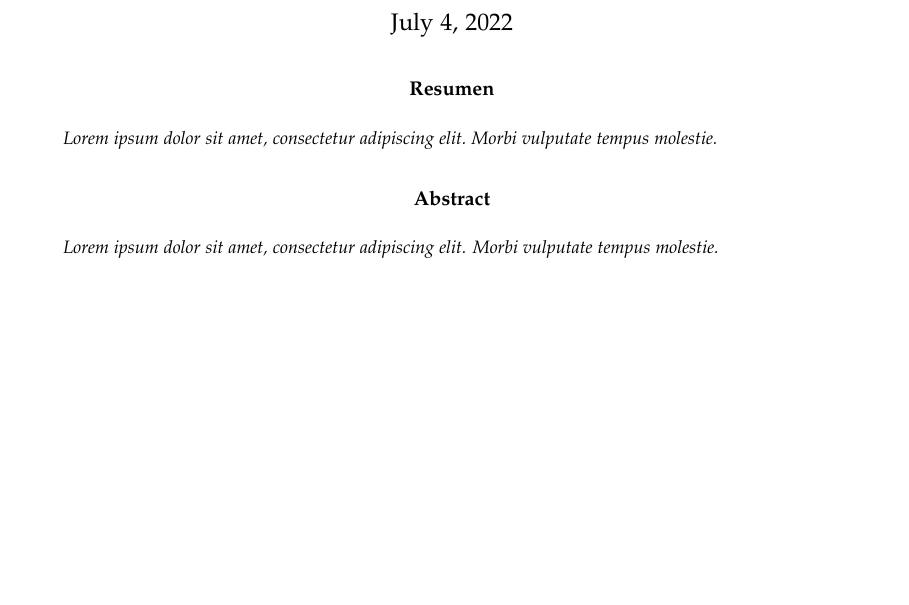
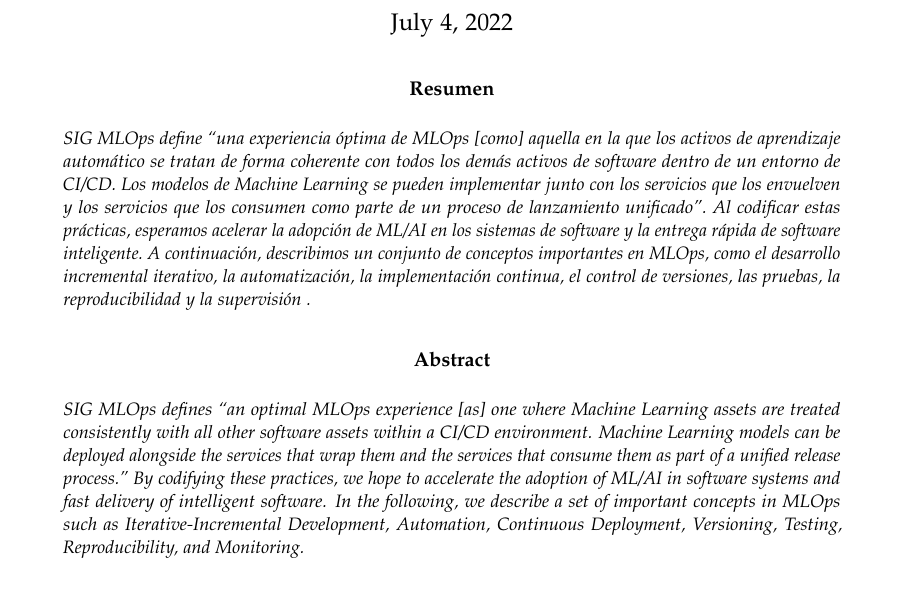
Before and after one commit to YhonnCQ/mlops, a LaTeX paper (article.tex): part of page 1 of 3, cut so that both start at the same text, the shorter picture padded with empty space. Compiled offline with pdfLaTeX.

Commit message:
add abstract

```diff
--- a/article.tex
+++ b/article.tex
@@ -69,12 +69,25 @@
 \selectlanguage{spanish}
 \begin{abstract}
 \noindent
-Lorem ipsum dolor sit amet, consectetur adipiscing elit. Morbi vulputate tempus molestie.
+SIG MLOps define “una experiencia óptima de MLOps [como] aquella en la que los activos de aprendizaje
+automático se tratan de forma coherente con todos los demás activos de software dentro de un entorno
+de CI/CD. Los modelos de Machine Learning se pueden implementar junto con los servicios que los envuelven
+y los servicios que los consumen como parte de un proceso de lanzamiento unificado”. Al codificar estas
+prácticas, esperamos acelerar la adopción de ML/AI en los sistemas de software y la entrega rápida de software
+inteligente. A continuación, describimos un conjunto de conceptos importantes en MLOps, como el desarrollo
+incremental iterativo, la automatización, la implementación continua, el control de versiones, las pruebas, la
+reproducibilidad y la supervisión .
 \end{abstract}
 \selectlanguage{english}
 \begin{abstract}
 \noindent
-Lorem ipsum dolor sit amet, consectetur adipiscing elit. Morbi vulputate tempus molestie.
+SIG MLOps defines “an optimal MLOps experience [as] one where Machine Learning assets are treated
+consistently with all other software assets within a CI/CD environment. Machine Learning models can be
+deployed alongside the services that wrap them and the services that consume them as part of a unified
+release process.” By codifying these practices, we hope to accelerate the adoption of ML/AI in software
+systems and fast delivery of intelligent software. In the following, we describe a set of important concepts in
+MLOps such as Iterative-Incremental Development, Automation, Continuous Deployment, Versioning,
+Testing, Reproducibility, and Monitoring.
 \end{abstract}
 }
 
```
Also changed, not shown: article.pdf.
